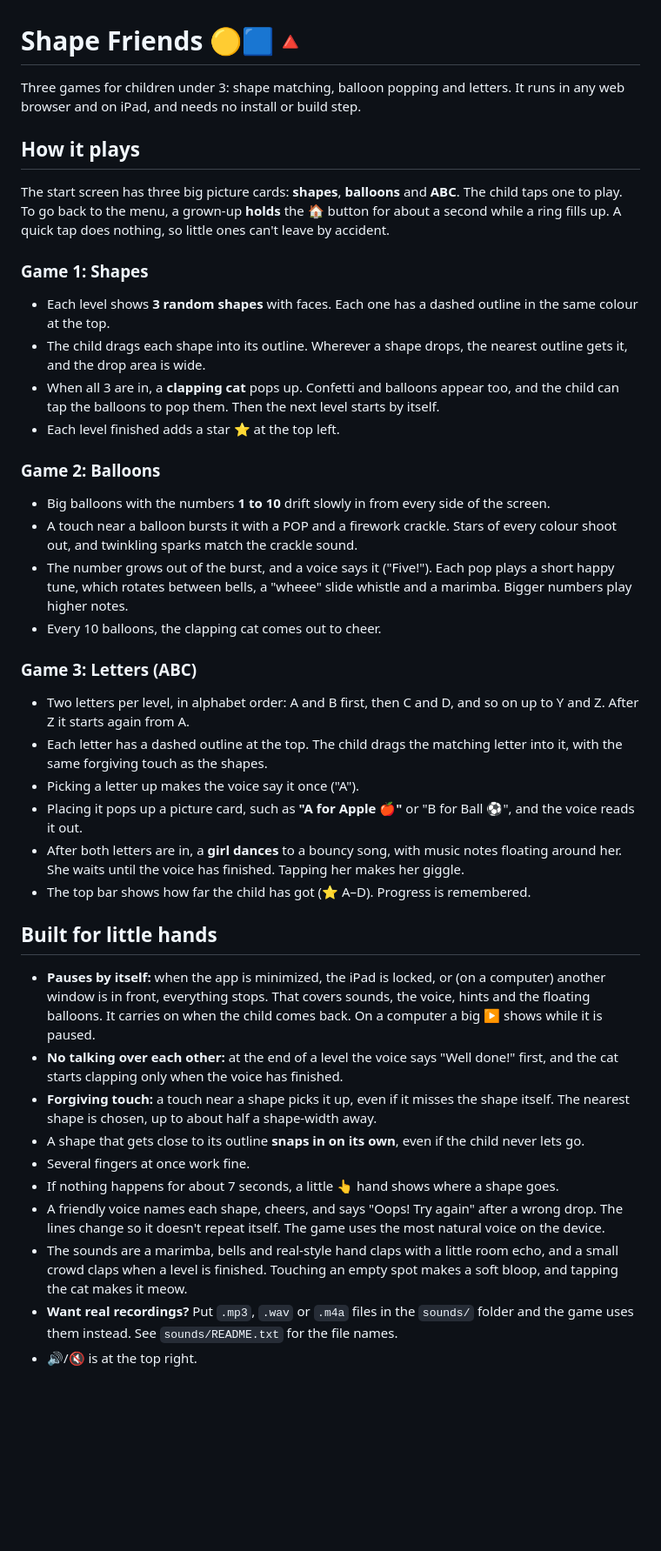
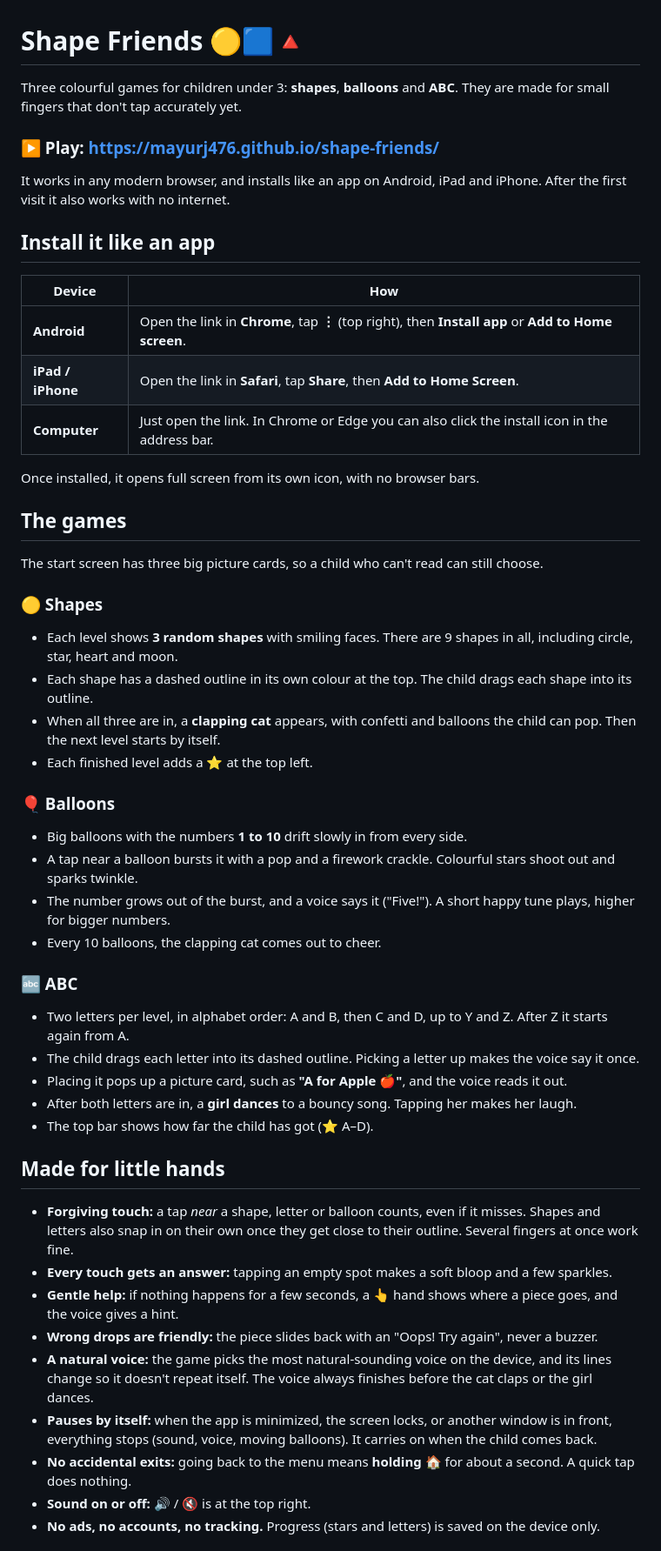
Before and after one commit to mayurj476/yugaverse-kids, a Markdown page: README.md, the part around one of its changes. Shown at 87% size. GitHub-like rendering; blank space fills up the shorter version.

Commit message:
Rewrite README for the published game
Lead with the live link and install steps for Android, iPad and iPhone,
group the three games, separate parent tips and local setup, and bring
the file list and licence section up to date.

Co-Authored-By: Claude Opus 5.5 <noreply@anthropic.com>

```diff
--- a/README.md
+++ b/README.md
@@ -1,39 +1,52 @@
 # Shape Friends 🟡🟦🔺
 
-Three games for children under 3: shape matching, balloon popping and letters. It runs in any web browser and on iPad, and needs no install or build step.
+Three colourful games for children under 3: **shapes**, **balloons** and **ABC**. They are made for small fingers that don't tap accurately yet.
 
-## How it plays
-The start screen has three big picture cards: **shapes**, **balloons** and **ABC**. The child taps one to play. To go back to the menu, a grown-up **holds** the 🏠 button for about a second while a ring fills up. A quick tap does nothing, so little ones can't leave by accident.
+### ▶ Play: **https://mayurj476.github.io/shape-friends/**
 
-### Game 1: Shapes
-- Each level shows **3 random shapes** with faces. Each one has a dashed outline in the same colour at the top.
-- The child drags each shape into its outline. Wherever a shape drops, the nearest outline gets it, and the drop area is wide.
-- When all 3 are in, a **clapping cat** pops up. Confetti and balloons appear too, and the child can tap the balloons to pop them. Then the next level starts by itself.
-- Each level finished adds a star ⭐ at the top left.
+It works in any modern browser, and installs like an app on Android, iPad and iPhone. After the first visit it also works with no internet.
 
-### Game 2: Balloons
-- Big balloons with the numbers **1 to 10** drift slowly in from every side of the screen.
-- A touch near a balloon bursts it with a POP and a firework crackle. Stars of every colour shoot out, and twinkling sparks match the crackle sound.
-- The number grows out of the burst, and a voice says it ("Five!"). Each pop plays a short happy tune, which rotates between bells, a "wheee" slide whistle and a marimba. Bigger numbers play higher notes.
+## Install it like an app
+
+| Device | How |
+|---|---|
+| **Android** | Open the link in **Chrome**, tap **⋮** (top right), then **Install app** or **Add to Home screen**. |
+| **iPad / iPhone** | Open the link in **Safari**, tap **Share**, then **Add to Home Screen**. |
+| **Computer** | Just open the link. In Chrome or Edge you can also click the install icon in the address bar. |
+
+Once installed, it opens full screen from its own icon, with no browser bars.
+
+## The games
+
+The start screen has three big picture cards, so a child who can't read can still choose.
+
+### 🟡 Shapes
+- Each level shows **3 random shapes** with smiling faces. There are 9 shapes in all, including circle, star, heart and moon.
+- Each shape has a dashed outline in its own colour at the top. The child drags each shape into its outline.
+- When all three are in, a **clapping cat** appears, with confetti and balloons the child can pop. Then the next level starts by itself.
+- Each finished level adds a ⭐ at the top left.
+
+### 🎈 Balloons
+- Big balloons with the numbers **1 to 10** drift slowly in from every side.
+- A tap near a balloon bursts it with a pop and a firework crackle. Colourful stars shoot out and sparks twinkle.
+- The number grows out of the burst, and a voice says it ("Five!"). A short happy tune plays, higher for bigger numbers.
 - Every 10 balloons, the clapping cat comes out to cheer.
 
-### Game 3: Letters (ABC)
-- Two letters per level, in alphabet order: A and B first, then C and D, and so on up to Y and Z. After Z it starts again from A.
-- Each letter has a dashed outline at the top. The child drags the matching letter into it, with the same forgiving touch as the shapes.
-- Picking a letter up makes the voice say it once ("A").
-- Placing it pops up a picture card, such as **"A for Apple 🍎"** or "B for Ball ⚽", and the voice reads it out.
-- After both letters are in, a **girl dances** to a bouncy song, with music notes floating around her. She waits until the voice has finished. Tapping her makes her giggle.
-- The top bar shows how far the child has got (⭐ A–D). Progress is remembered.
+### 🔤 ABC
+- Two letters per level, in alphabet order: A and B, then C and D, up to Y and Z. After Z it starts again from A.
+- The child drags each letter into its dashed outline. Picking a letter up makes the voice say it once.
+- Placing it pops up a picture card, such as **"A for Apple 🍎"**, and the voice reads it out.
+- After both letters are in, a **girl dances** to a bouncy song. Tapping her makes her laugh.
+- The top bar shows how far the child has got (⭐ A–D).
 
-## Built for little hands
-- **Pauses by itself:** when the app is minimized, the iPad is locked, or (on a computer) another window is in front, everything stops. That covers sounds, the voice, hints and the floating balloons. It carries on when the child comes back. On a computer a big ▶ shows while it is paused.
-- **No talking over each other:** at the end of a level the voice says "Well done!" first, and the cat starts clapping only when the voice has finished.
-- **Forgiving touch:** a touch near a shape picks it up, even if it misses the shape itself. The nearest shape is chosen, up to about half a shape-width away.
-- A shape that gets close to its outline **snaps in on its own**, even if the child never lets go.
-- Several fingers at once work fine.
-- If nothing happens for about 7 seconds, a little 👆 hand shows where a shape goes.
-- A friendly voice names each shape, cheers, and says "Oops! Try again" after a wrong drop. The lines change so it doesn't repeat itself. The game uses the most natural voice on the device.
-- The sounds are a marimba, bells and real-style hand claps with a little room echo, and a small crowd claps when a level is finished. Touching an empty spot makes a soft bloop, and tapping the cat makes it meow.
-- **Want real recordings?** Put `.mp3`, `.wav` or `.m4a` files in the `sounds/` folder and the game uses them instead. See `sounds/README.txt` for the file names.
-- 🔊/🔇 is at the top right.
+## Made for little hands
+- **Forgiving touch:** a tap *near* a shape, letter or balloon counts, even if it misses. Shapes and letters also snap in on their own once they get close to their outline. Several fingers at once work fine.
+- **Every touch gets an answer:** tapping an empty spot makes a soft bloop and a few sparkles.
+- **Gentle help:** if nothing happens for a few seconds, a 👆 hand shows where a piece goes, and the voice gives a hint.
+- **Wrong drops are friendly:** the piece slides back with an "Oops! Try again", never a buzzer.
+- **A natural voice:** the game picks the most natural-sounding voice on the device, and its lines change so it doesn't repeat itself. The voice always finishes before the cat claps or the girl dances.
+- **Pauses by itself:** when the app is minimized, the screen locks, or another window is in front, everything stops (sound, voice, moving balloons). It carries on when the child comes back.
+- **No accidental exits:** going back to the menu means **holding** 🏠 for about a second. A quick tap does nothing.
+- **Sound on or off:** 🔊 / 🔇 is at the top right.
+- **No ads, no accounts, no tracking.** Progress (stars and letters) is saved on the device only.
 
```
Also changed, not shown: other parts of README.md (+21 -22 lines).
